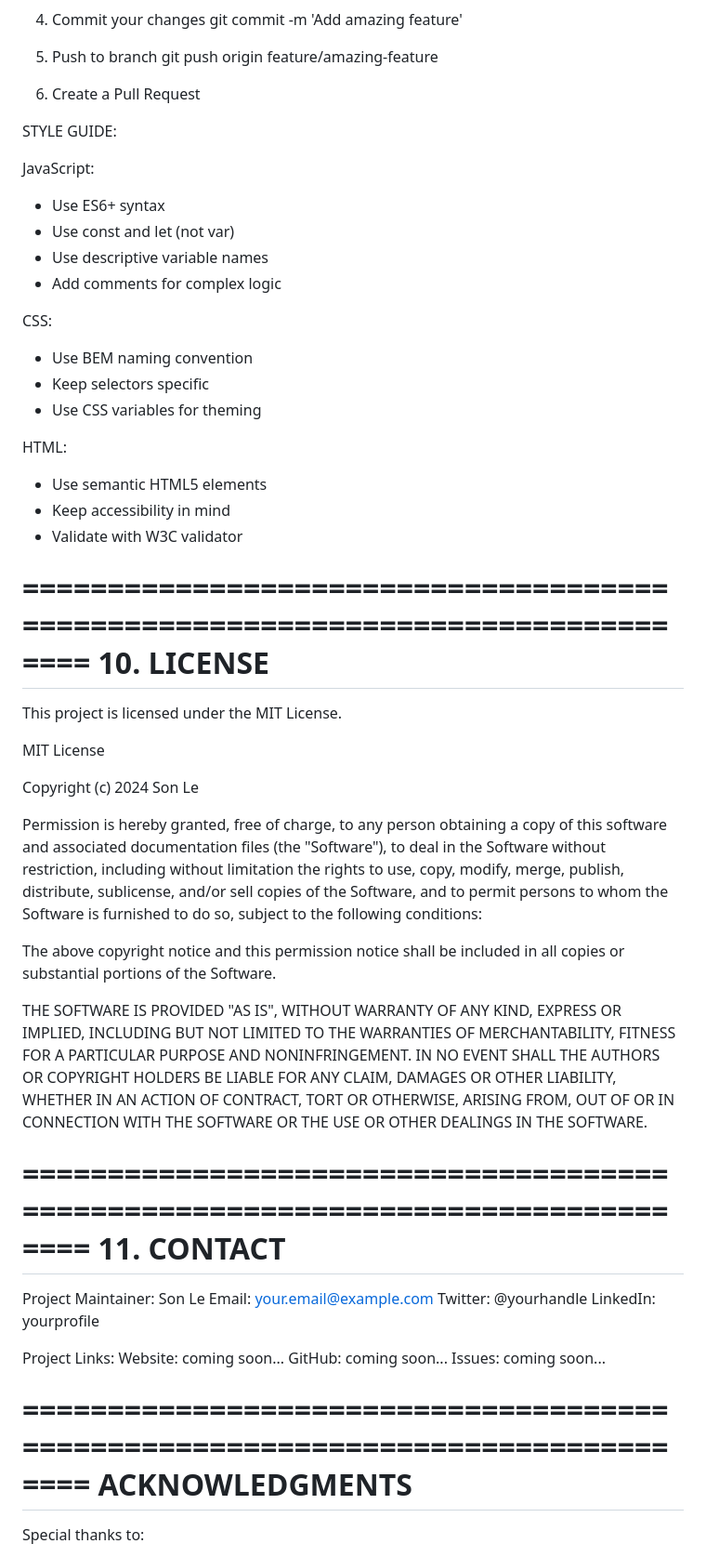
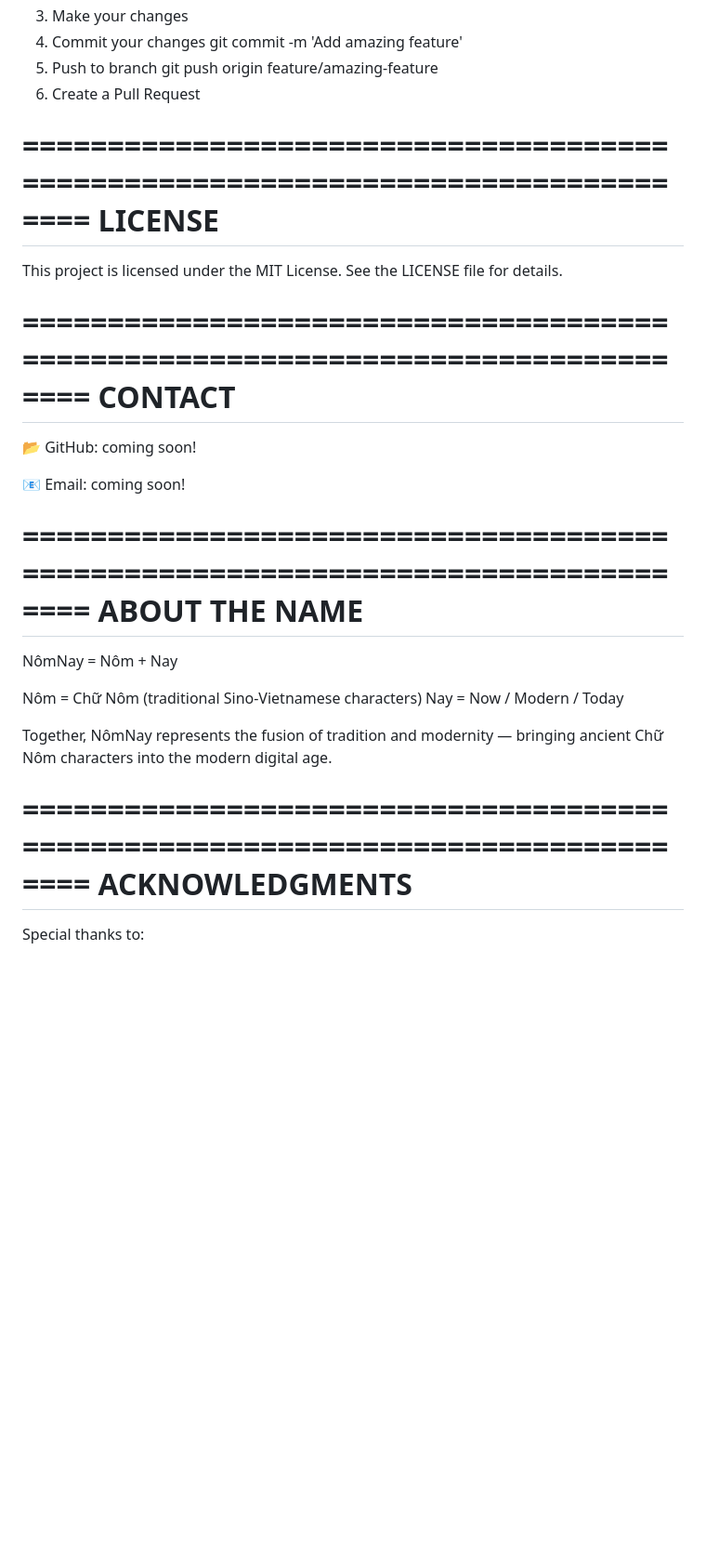
Before and after one commit to sonleq/nomnay, a Markdown page: README.md, the part around one of its changes. Shown at 93% size. Drawn GitHub-style; blank space fills up the shorter version.

```diff
--- a/README.md
+++ b/README.md
@@ -285,67 +201,34 @@ QUICK CONTRIBUTION GUIDE:
 6. Create a Pull Request
 
-STYLE GUIDE:
-
-JavaScript:
-  - Use ES6+ syntax
-  - Use const and let (not var)
-  - Use descriptive variable names
-  - Add comments for complex logic
-
-CSS:
-  - Use BEM naming convention
-  - Keep selectors specific
-  - Use CSS variables for theming
-
-HTML:
-  - Use semantic HTML5 elements
-  - Keep accessibility in mind
-  - Validate with W3C validator
-
 ================================================================================
-                            10. LICENSE
+                              LICENSE
 ================================================================================
 
 This project is licensed under the MIT License.
-
-MIT License
-
-Copyright (c) 2024 Son Le
-
-Permission is hereby granted, free of charge, to any person obtaining a copy
-of this software and associated documentation files (the "Software"), to deal
-in the Software without restriction, including without limitation the rights
-to use, copy, modify, merge, publish, distribute, sublicense, and/or sell
-copies of the Software, and to permit persons to whom the Software is
-furnished to do so, subject to the following conditions:
-
-The above copyright notice and this permission notice shall be included in all
-copies or substantial portions of the Software.
-
-THE SOFTWARE IS PROVIDED "AS IS", WITHOUT WARRANTY OF ANY KIND, EXPRESS OR
-IMPLIED, INCLUDING BUT NOT LIMITED TO THE WARRANTIES OF MERCHANTABILITY,
-FITNESS FOR A PARTICULAR PURPOSE AND NONINFRINGEMENT. IN NO EVENT SHALL THE
-AUTHORS OR COPYRIGHT HOLDERS BE LIABLE FOR ANY CLAIM, DAMAGES OR OTHER
-LIABILITY, WHETHER IN AN ACTION OF CONTRACT, TORT OR OTHERWISE, ARISING FROM,
-OUT OF OR IN CONNECTION WITH THE SOFTWARE OR THE USE OR OTHER DEALINGS IN THE
-SOFTWARE.
+See the LICENSE file for details.
 
 ================================================================================
-                             11. CONTACT
+                              CONTACT
 ================================================================================
 
-Project Maintainer: Son Le
-Email: your.email@example.com
-Twitter: @yourhandle
-LinkedIn: yourprofile
+📂 GitHub: coming soon!
 
-Project Links:
-  Website:  coming soon...
-  GitHub:   coming soon...
-  Issues:   coming soon...
+📧 Email: coming soon!
 
 ================================================================================
-                                ACKNOWLEDGMENTS
+                              ABOUT THE NAME
+================================================================================
+
+NômNay = Nôm + Nay
+
+Nôm  = Chữ Nôm (traditional Sino-Vietnamese characters)
+Nay  = Now / Modern / Today
+
+Together, NômNay represents the fusion of tradition and modernity —
+bringing ancient Chữ Nôm characters into the modern digital age.
+
+================================================================================
+                              ACKNOWLEDGMENTS
 ================================================================================
 
 Special thanks to:
```
Also changed, not shown: other parts of README.md (+32 -142 lines).
